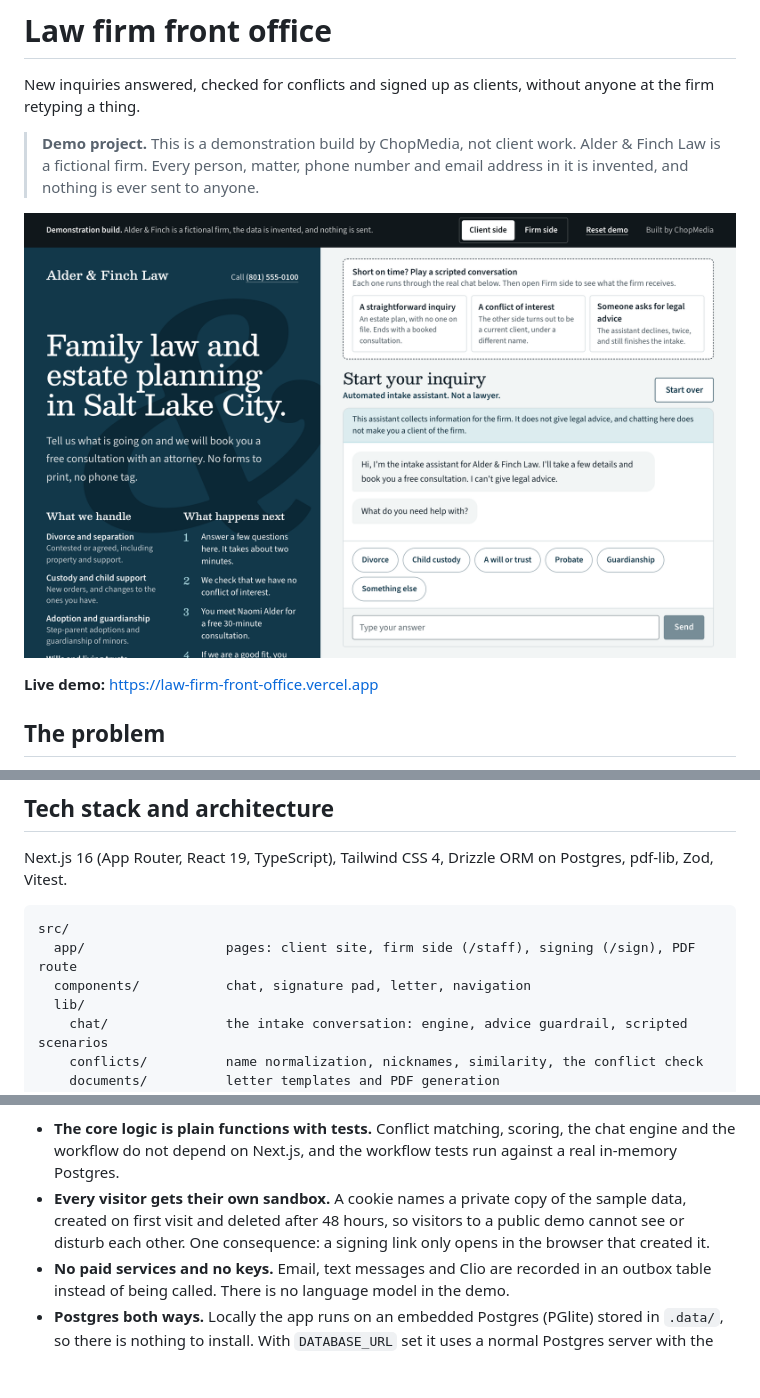
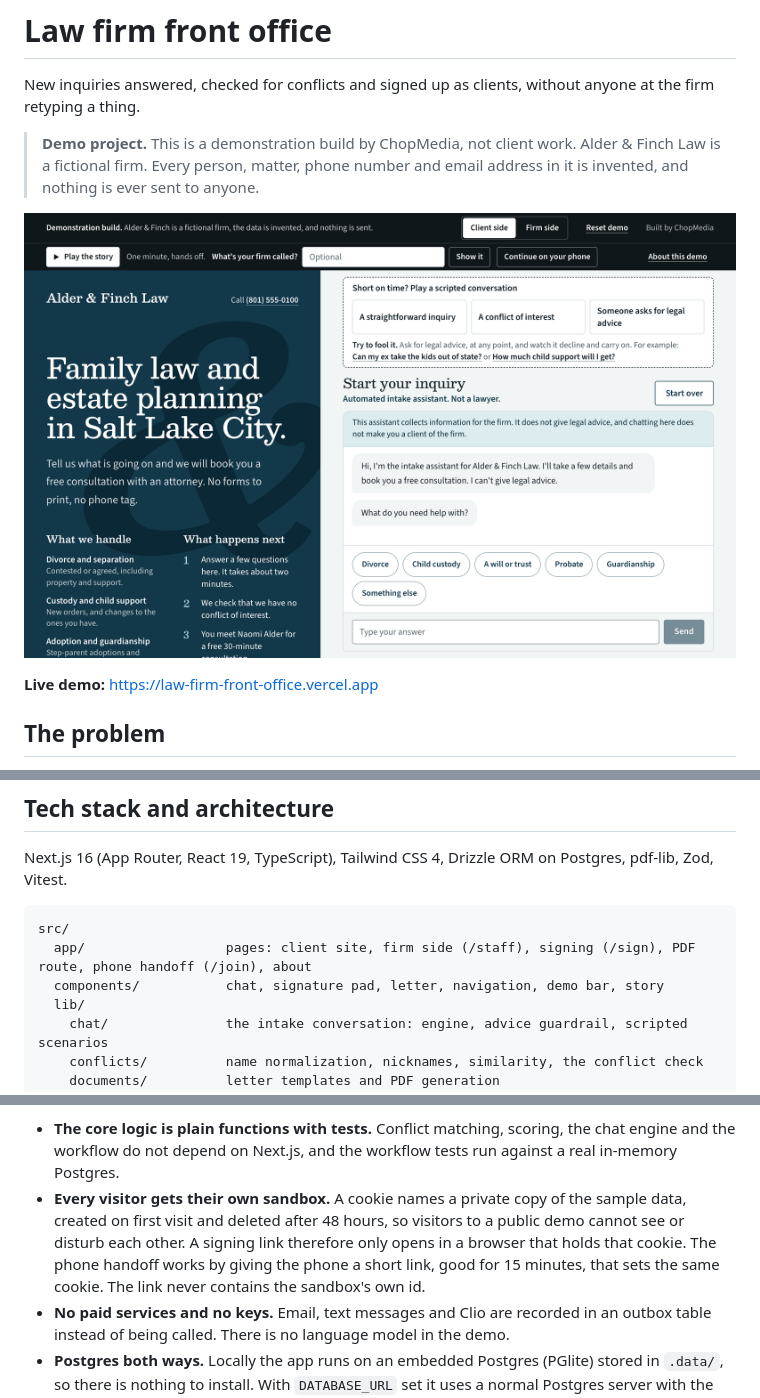
Before and after one commit to chopscales-gif/law-firm-front-office, a Markdown page: README.md, 3 parts joined by grey strips. Rendered like a GitHub page; pictures changed too: docs/client.png; blank space fills up the shorter version.

````diff
--- a/README.md
+++ b/README.md
@@ -63,8 +71,8 @@ Next.js 16 (App Router, React 19, TypeScript), Tailwind CSS 4, Drizzle ORM on Po
 
 ```
 src/
-  app/                  pages: client site, firm side (/staff), signing (/sign), PDF route
-  components/           chat, signature pad, letter, navigation
+  app/                  pages: client site, firm side (/staff), signing (/sign), PDF route, phone handoff (/join), about
+  components/           chat, signature pad, letter, navigation, demo bar, story
   lib/
     chat/               the intake conversation: engine, advice guardrail, scripted scenarios
     conflicts/          name normalization, nicknames, similarity, the conflict check
@@ -79,7 +87,7 @@ src/
 Decisions worth knowing about:
 
 - **The core logic is plain functions with tests.** Conflict matching, scoring, the chat engine and the workflow do not depend on Next.js, and the workflow tests run against a real in-memory Postgres.
-- **Every visitor gets their own sandbox.** A cookie names a private copy of the sample data, created on first visit and deleted after 48 hours, so visitors to a public demo cannot see or disturb each other. One consequence: a signing link only opens in the browser that created it.
+- **Every visitor gets their own sandbox.** A cookie names a private copy of the sample data, created on first visit and deleted after 48 hours, so visitors to a public demo cannot see or disturb each other. A signing link therefore only opens in a browser that holds that cookie. The phone handoff works by giving the phone a short link, good for 15 minutes, that sets the same cookie. The link never contains the sandbox's own id.
 - **No paid services and no keys.** Email, text messages and Clio are recorded in an outbox table instead of being called. There is no language model in the demo.
 - **Postgres both ways.** Locally the app runs on an embedded Postgres (PGlite) stored in `.data/`, so there is nothing to install. With `DATABASE_URL` set it uses a normal Postgres server with the same schema and queries.
 
````
Also changed, not shown: other parts of README.md (+13 -5 lines), docs/inquiries.png, docs/sign-mobile.png.
